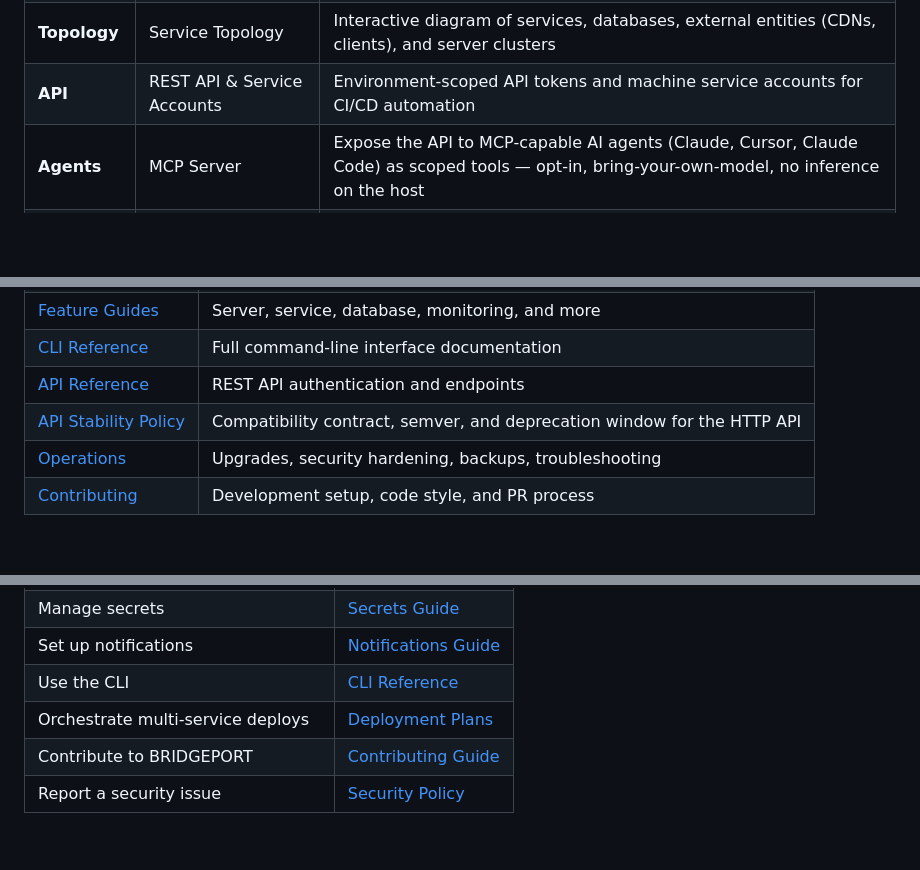
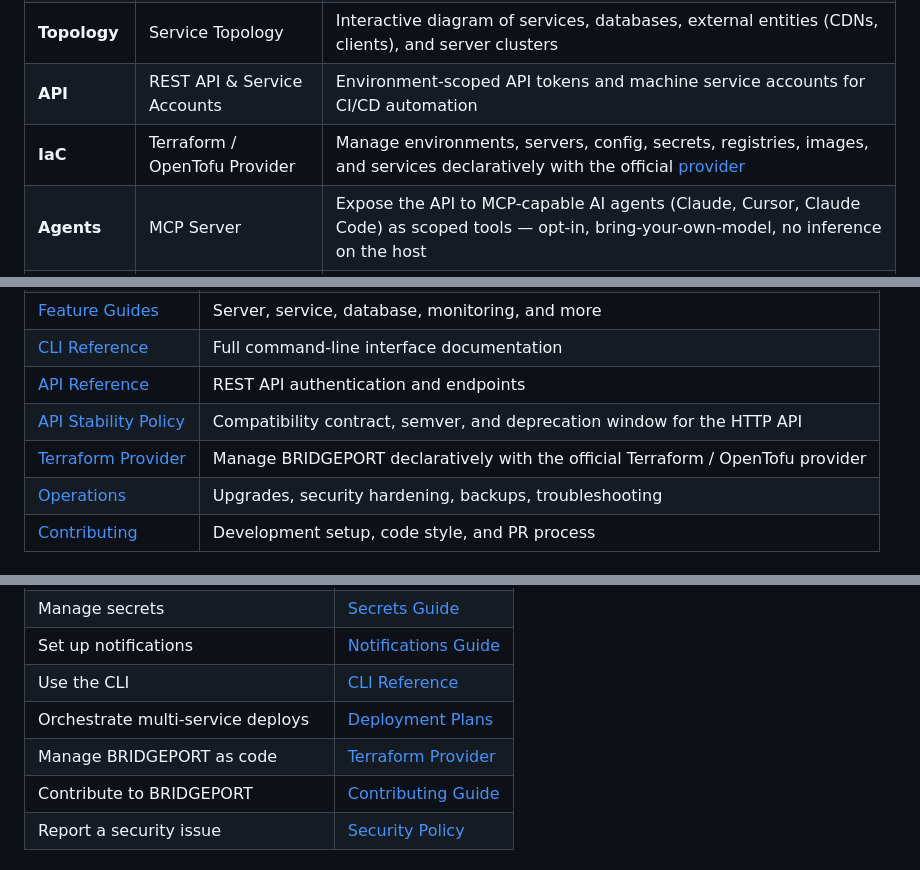
Before and after one commit to bridgeinpt/bridgeport, a Markdown page: README.md, 3 parts joined by grey strips. GitHub-like rendering; blank space fills up the shorter version.

```diff
--- a/README.md
+++ b/README.md
@@ -63,6 +63,7 @@ BRIDGEPORT gives you a single web UI to manage all your Docker infrastructure. C
 | **Registry** | Registry Integration | Docker Hub, GHCR, and private registries with auto-update |
 | **Topology** | Service Topology | Interactive diagram of services, databases, external entities (CDNs, clients), and server clusters |
 | **API** | REST API & Service Accounts | Environment-scoped API tokens and machine service accounts for CI/CD automation |
+| **IaC** | Terraform / OpenTofu Provider | Manage environments, servers, config, secrets, registries, images, and services declaratively with the official [provider](https://github.com/bridgeinpt/terraform-provider-bridgeport) |
 | **Agents** | MCP Server | Expose the API to MCP-capable AI agents (Claude, Cursor, Claude Code) as scoped tools — opt-in, bring-your-own-model, no inference on the host |
 | **CLI** | CLI Tool | SSH, logs, exec, deploy, and manage from the terminal |
 | **Plugins** | Plugin System | JSON-defined service types and database types with monitoring queries |
@@ -200,6 +201,7 @@ flowchart TD
 | [CLI Reference](docs/reference/cli.md) | Full command-line interface documentation |
 | [API Reference](docs/reference/api.md) | REST API authentication and endpoints |
 | [API Stability Policy](docs/api-stability.md) | Compatibility contract, semver, and deprecation window for the HTTP API |
+| [Terraform Provider](docs/guides/terraform.md) | Manage BRIDGEPORT declaratively with the official Terraform / OpenTofu provider |
 | [Operations](docs/operations/) | Upgrades, security hardening, backups, troubleshooting |
 | [Contributing](CONTRIBUTING.md) | Development setup, code style, and PR process |
 
@@ -216,6 +218,7 @@ flowchart TD
 | Set up notifications | [Notifications Guide](docs/guides/notifications.md) |
 | Use the CLI | [CLI Reference](docs/reference/cli.md) |
 | Orchestrate multi-service deploys | [Deployment Plans](docs/guides/deployment-plans.md) |
+| Manage BRIDGEPORT as code | [Terraform Provider](docs/guides/terraform.md) |
 | Contribute to BRIDGEPORT | [Contributing Guide](CONTRIBUTING.md) |
 | Report a security issue | [Security Policy](docs/SECURITY.md) |
 
```
Also changed, not shown: CLAUDE.md (+19 -0 lines), docs/guides/terraform.md (added, +90 -0 lines).
